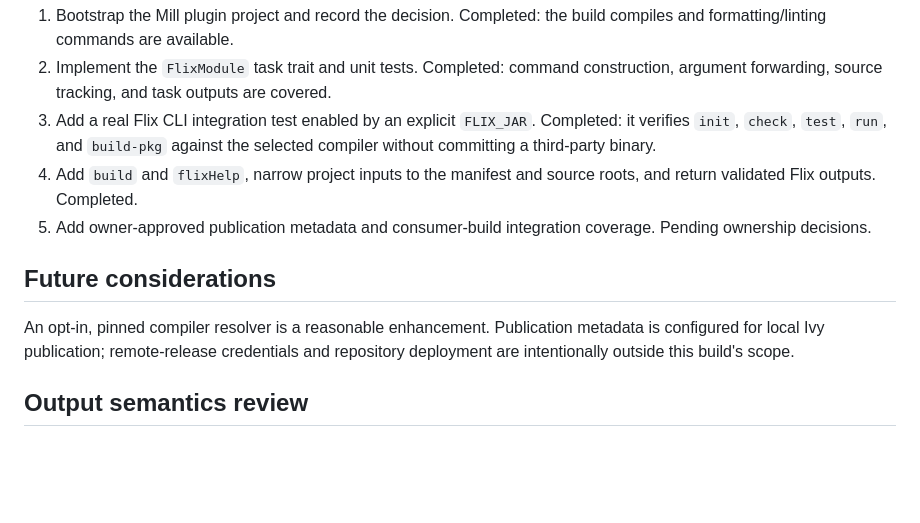
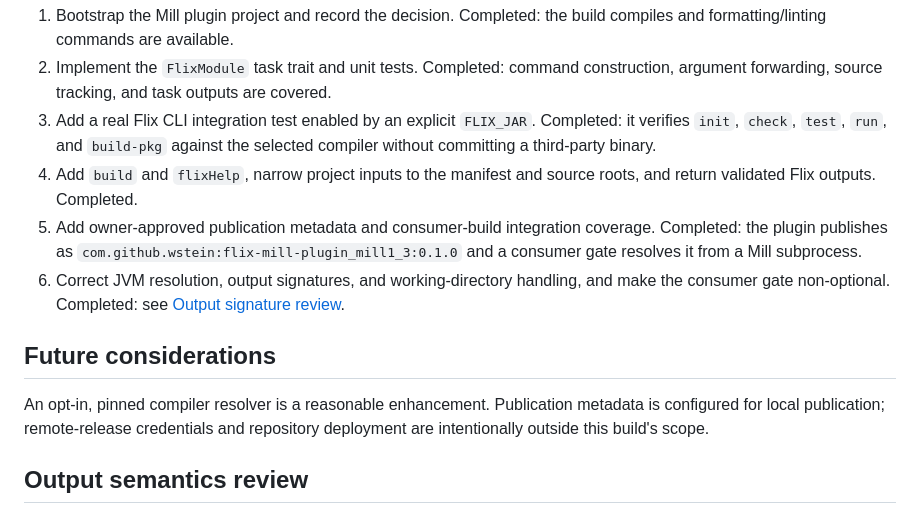
Before and after one commit to wstein/flix-mill-plugin, a Markdown page: docs/architecture-decision.md, the part around one of its changes. GitHub-like rendering; blank space fills up the shorter version.

```diff
--- a/docs/architecture-decision.md
+++ b/docs/architecture-decision.md
@@ -60,13 +60,18 @@ downloads for now (consensus 4/4).
 4. Add `build` and `flixHelp`, narrow project inputs to the manifest and source
    roots, and return validated Flix outputs. Completed.
 5. Add owner-approved publication metadata and consumer-build integration
-   coverage. Pending ownership decisions.
+   coverage. Completed: the plugin publishes as
+   `com.github.wstein:flix-mill-plugin_mill1_3:0.1.0` and a consumer gate
+   resolves it from a Mill subprocess.
+6. Correct JVM resolution, output signatures, and working-directory handling,
+   and make the consumer gate non-optional. Completed: see
+   [Output signature review](#output-signature-review).
 
 ## Future considerations
 
 An opt-in, pinned compiler resolver is a reasonable enhancement. Publication
-metadata is configured for local Ivy publication; remote-release credentials
-and repository deployment are intentionally outside this build's scope.
+metadata is configured for local publication; remote-release credentials and
+repository deployment are intentionally outside this build's scope.
 
 ## Output semantics review
 
```
Also changed, not shown: other parts of docs/architecture-decision.md (+64 -3 lines), README.md (+43 -13 lines).
